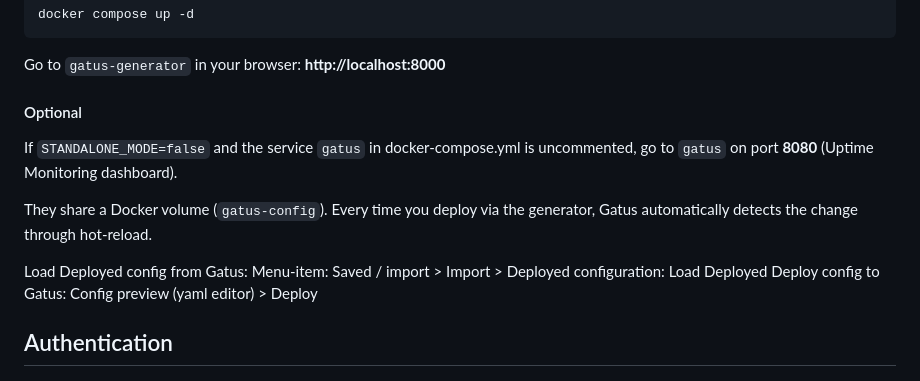
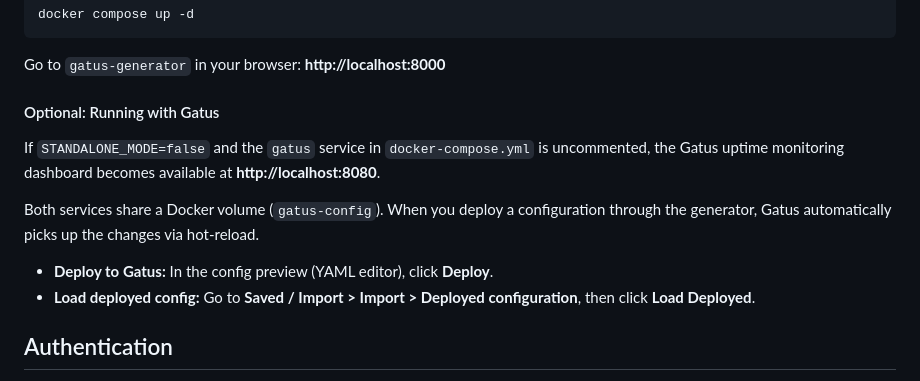
Before and after one commit to R0GGER/gatus-config-generator, a Markdown page: README.md, the part around the change. Drawn GitHub-style.

Commit message:
Rewrite optional section

```diff
--- a/README.md
+++ b/README.md
@@ -71,13 +71,13 @@ docker compose up -d
 
 Go to `gatus-generator` in your browser: **http://localhost:8000**
 
-#### Optional
-If `STANDALONE_MODE=false` and the service `gatus` in docker-compose.yml is uncommented, go to `gatus` on port **8080** (Uptime Monitoring dashboard).
+#### Optional: Running with Gatus
+If `STANDALONE_MODE=false` and the `gatus` service in `docker-compose.yml` is uncommented, the Gatus uptime monitoring dashboard becomes available at **http://localhost:8080**.
 
-They share a Docker volume (`gatus-config`). Every time you deploy via the generator, Gatus automatically detects the change through hot-reload.
+Both services share a Docker volume (`gatus-config`). When you deploy a configuration through the generator, Gatus automatically picks up the changes via hot-reload.
 
-Load Deployed config from Gatus: Menu-item: Saved / import > Import > Deployed configuration: Load Deployed
-Deploy config to Gatus: Config preview (yaml editor) > Deploy
+- **Deploy to Gatus:** In the config preview (YAML editor), click **Deploy**.
+- **Load deployed config:** Go to **Saved / Import > Import > Deployed configuration**, then click **Load Deployed**.
 
 ## Authentication
 
```
